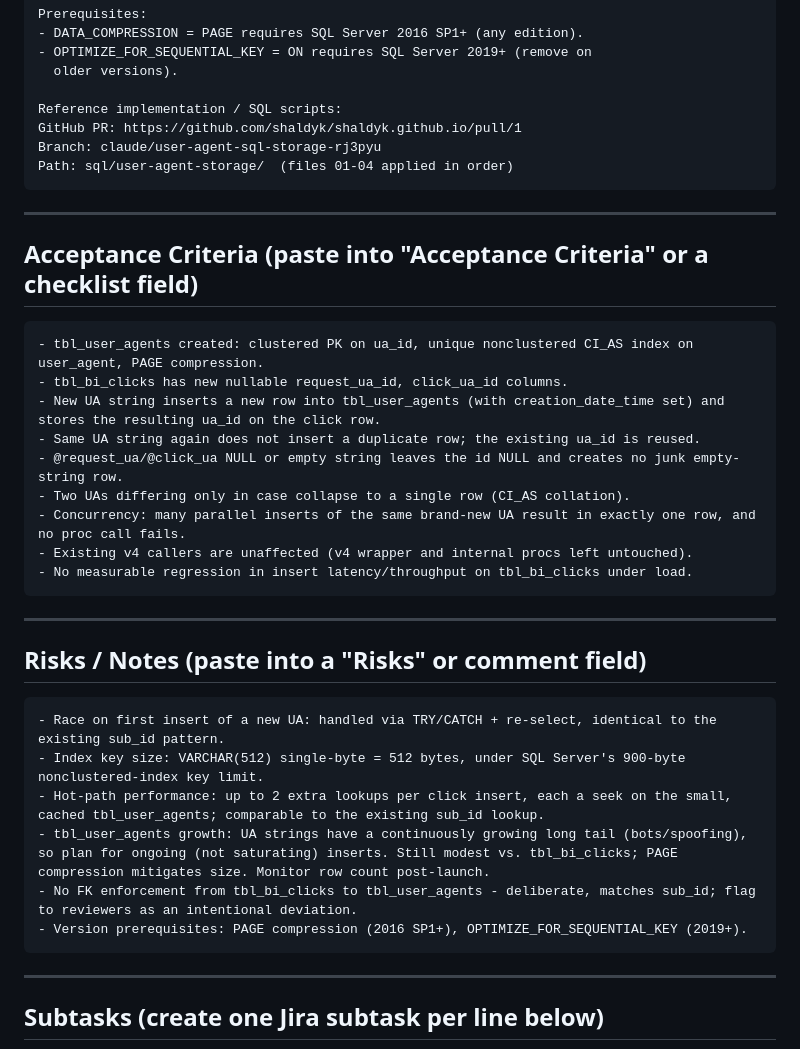
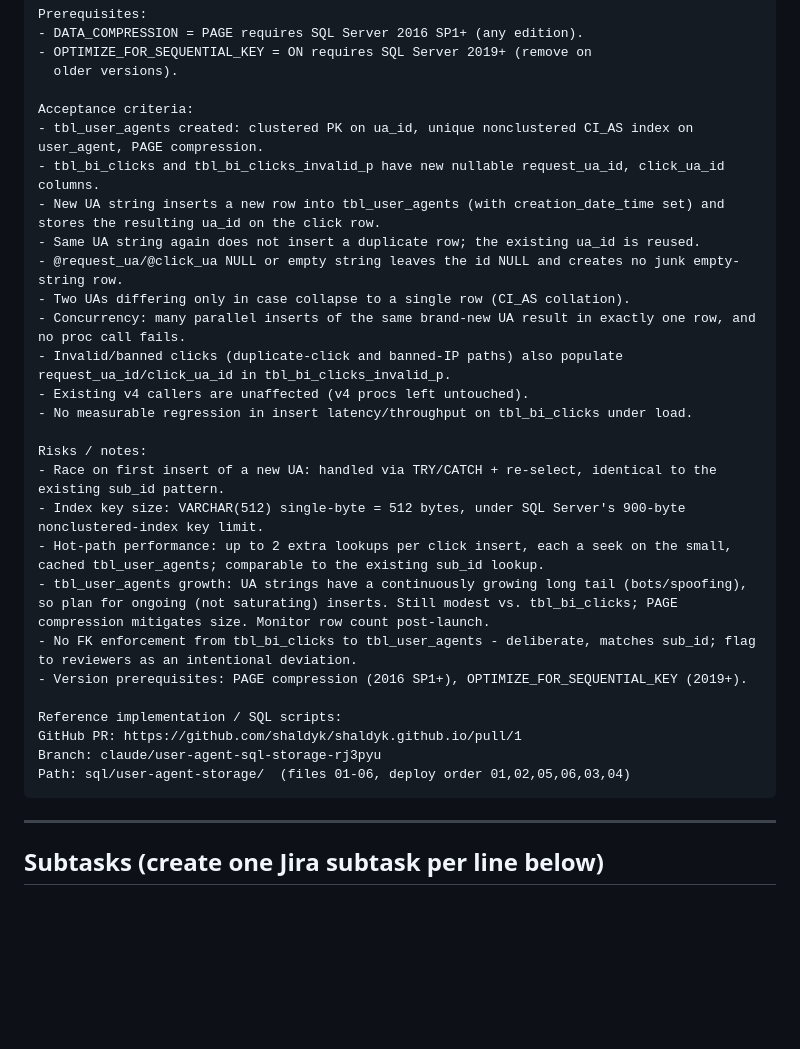
Before and after one commit to shaldyk/shaldyk.github.io, a Markdown page: sql/user-agent-storage/JIRA_TASK.md, the part around the change. Drawn GitHub-style; blank space fills up the shorter version.

Commit message:
Fold acceptance criteria and risks into Jira Description block
Many Jira project types lack a dedicated Acceptance Criteria field,
so consolidate everything into a single Description paste.

````diff
--- a/sql/user-agent-storage/JIRA_TASK.md
+++ b/sql/user-agent-storage/JIRA_TASK.md
@@ -82,39 +82,30 @@ Prerequisites:
 - OPTIMIZE_FOR_SEQUENTIAL_KEY = ON requires SQL Server 2019+ (remove on
   older versions).
 
-Reference implementation / SQL scripts:
-GitHub PR: https://github.com/shaldyk/shaldyk.github.io/pull/1
-Branch: claude/user-agent-sql-storage-rj3pyu
-Path: sql/user-agent-storage/  (files 01-04 applied in order)
-```
-
----
-
-## Acceptance Criteria (paste into "Acceptance Criteria" or a checklist field)
-
-```
+Acceptance criteria:
 - tbl_user_agents created: clustered PK on ua_id, unique nonclustered CI_AS index on user_agent, PAGE compression.
-- tbl_bi_clicks has new nullable request_ua_id, click_ua_id columns.
+- tbl_bi_clicks and tbl_bi_clicks_invalid_p have new nullable request_ua_id, click_ua_id columns.
 - New UA string inserts a new row into tbl_user_agents (with creation_date_time set) and stores the resulting ua_id on the click row.
 - Same UA string again does not insert a duplicate row; the existing ua_id is reused.
 - @request_ua/@click_ua NULL or empty string leaves the id NULL and creates no junk empty-string row.
 - Two UAs differing only in case collapse to a single row (CI_AS collation).
 - Concurrency: many parallel inserts of the same brand-new UA result in exactly one row, and no proc call fails.
-- Existing v4 callers are unaffected (v4 wrapper and internal procs left untouched).
+- Invalid/banned clicks (duplicate-click and banned-IP paths) also populate request_ua_id/click_ua_id in tbl_bi_clicks_invalid_p.
+- Existing v4 callers are unaffected (v4 procs left untouched).
 - No measurable regression in insert latency/throughput on tbl_bi_clicks under load.
-```
 
----
-
-## Risks / Notes (paste into a "Risks" or comment field)
-
-```
+Risks / notes:
 - Race on first insert of a new UA: handled via TRY/CATCH + re-select, identical to the existing sub_id pattern.
 - Index key size: VARCHAR(512) single-byte = 512 bytes, under SQL Server's 900-byte nonclustered-index key limit.
 - Hot-path performance: up to 2 extra lookups per click insert, each a seek on the small, cached tbl_user_agents; comparable to the existing sub_id lookup.
 - tbl_user_agents growth: UA strings have a continuously growing long tail (bots/spoofing), so plan for ongoing (not saturating) inserts. Still modest vs. tbl_bi_clicks; PAGE compression mitigates size. Monitor row count post-launch.
 - No FK enforcement from tbl_bi_clicks to tbl_user_agents - deliberate, matches sub_id; flag to reviewers as an intentional deviation.
 - Version prerequisites: PAGE compression (2016 SP1+), OPTIMIZE_FOR_SEQUENTIAL_KEY (2019+).
+
+Reference implementation / SQL scripts:
+GitHub PR: https://github.com/shaldyk/shaldyk.github.io/pull/1
+Branch: claude/user-agent-sql-storage-rj3pyu
+Path: sql/user-agent-storage/  (files 01-06, deploy order 01,02,05,06,03,04)
 ```
 
 ---
````
